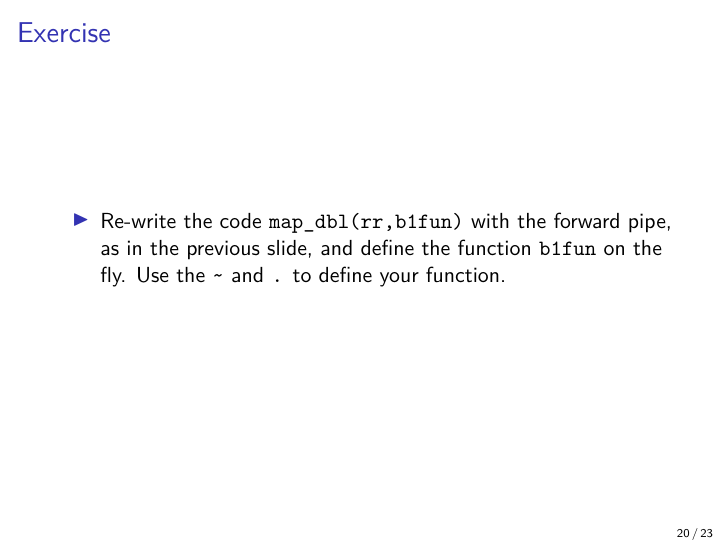
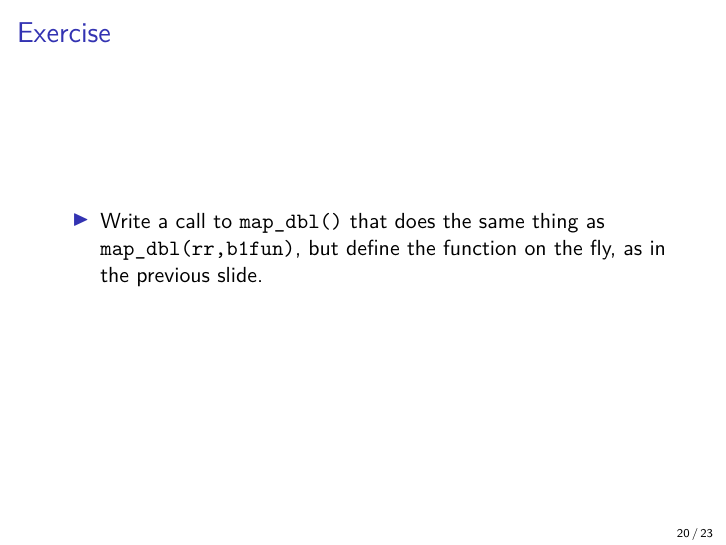
Before and after one commit to SFUStatgen/SFUStat260, an R Markdown document (Notes/lec12.Rmd): page 20 of 23. The pictures show the output file Notes/lec12.pdf that the author committed with the source.

Commit message:
change to clarify last exercise

```diff
--- a/Notes/lec12.Rmd
+++ b/Notes/lec12.Rmd
@@ -254,10 +254,10 @@ the function"
 
 ## Exercise
 
-* Re-write the code `map_dbl(rr,b1fun)`
-with the forward pipe, as in the previous
-slide, and define the function `b1fun` on the fly.
-Use the `~` and `.` to define your function.
+* Write a call to `map_dbl()` that
+does the same thing as `map_dbl(rr,b1fun)`,
+but define the function on the fly, as in
+the previous slide.
 
 ## Detour: The apply family of functions in R
 
```
Also changed, not shown: Notes/lec12.pdf.
